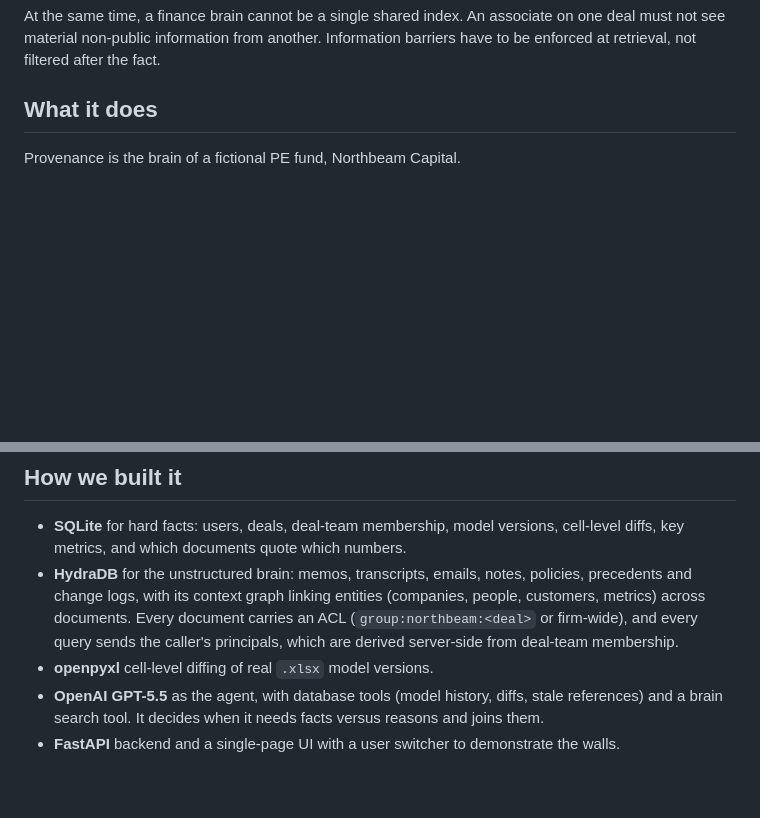
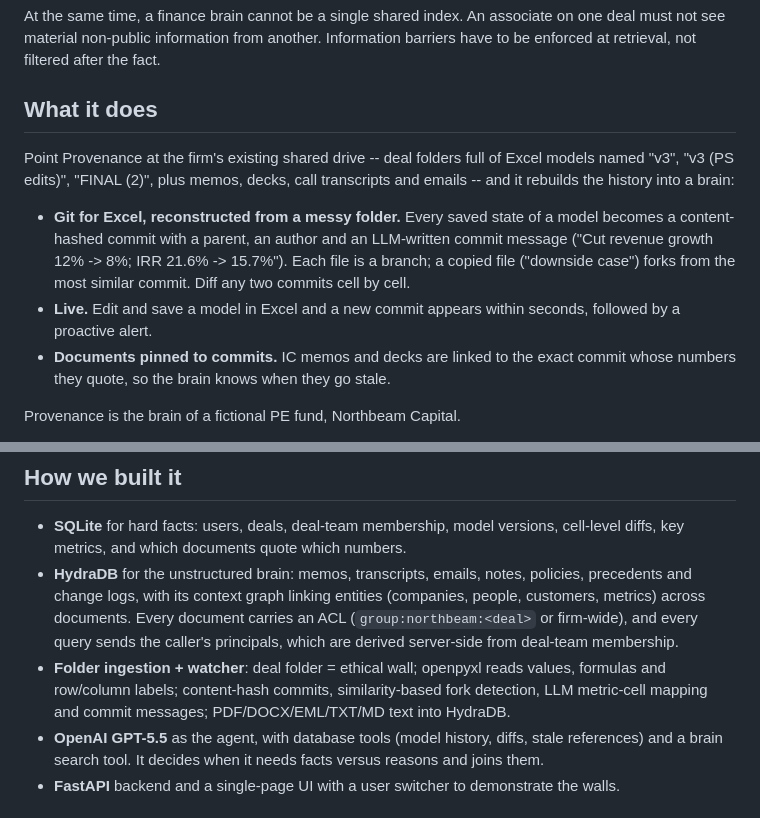
Before and after one commit to MYRADhub/provenance-company-brain, a Markdown page: DEVPOST.md, 2 parts joined by grey strips. Rendered like a GitHub page; blank space fills up the shorter version.

Commit message:
Update DevPost copy for git-style history and ingestion
Co-Authored-By: Claude Opus 5.5 <noreply@anthropic.com>

```diff
--- a/DEVPOST.md
+++ b/DEVPOST.md
@@ -12,6 +12,12 @@ At the same time, a finance brain cannot be a single shared index. An associate
 
 ## What it does
 
+Point Provenance at the firm's existing shared drive -- deal folders full of Excel models named "v3", "v3 (PS edits)", "FINAL (2)", plus memos, decks, call transcripts and emails -- and it rebuilds the history into a brain:
+
+- **Git for Excel, reconstructed from a messy folder.** Every saved state of a model becomes a content-hashed commit with a parent, an author and an LLM-written commit message ("Cut revenue growth 12% -> 8%; IRR 21.6% -> 15.7%"). Each file is a branch; a copied file ("downside case") forks from the most similar commit. Diff any two commits cell by cell.
+- **Live.** Edit and save a model in Excel and a new commit appears within seconds, followed by a proactive alert.
+- **Documents pinned to commits.** IC memos and decks are linked to the exact commit whose numbers they quote, so the brain knows when they go stale.
+
 Provenance is the brain of a fictional PE fund, Northbeam Capital.
 
 - **Explains changes with sources.** Ask "Why did FY26 EBITDA drop?" and the agent pulls the cell-level diff between model versions from the database, then finds the reason in the brain (a management call transcript, an associate's email, a partner's note) and cites it.
@@ -23,7 +29,7 @@ Provenance is the brain of a fictional PE fund, Northbeam Capital.
 
 - **SQLite** for hard facts: users, deals, deal-team membership, model versions, cell-level diffs, key metrics, and which documents quote which numbers.
 - **HydraDB** for the unstructured brain: memos, transcripts, emails, notes, policies, precedents and change logs, with its context graph linking entities (companies, people, customers, metrics) across documents. Every document carries an ACL (`group:northbeam:<deal>` or firm-wide), and every query sends the caller's principals, which are derived server-side from deal-team membership.
-- **openpyxl** cell-level diffing of real `.xlsx` model versions.
+- **Folder ingestion + watcher**: deal folder = ethical wall; openpyxl reads values, formulas and row/column labels; content-hash commits, similarity-based fork detection, LLM metric-cell mapping and commit messages; PDF/DOCX/EML/TXT/MD text into HydraDB.
 - **OpenAI GPT-5.5** as the agent, with database tools (model history, diffs, stale references) and a brain search tool. It decides when it needs facts versus reasons and joins them.
 - **FastAPI** backend and a single-page UI with a user switcher to demonstrate the walls.
 
```
